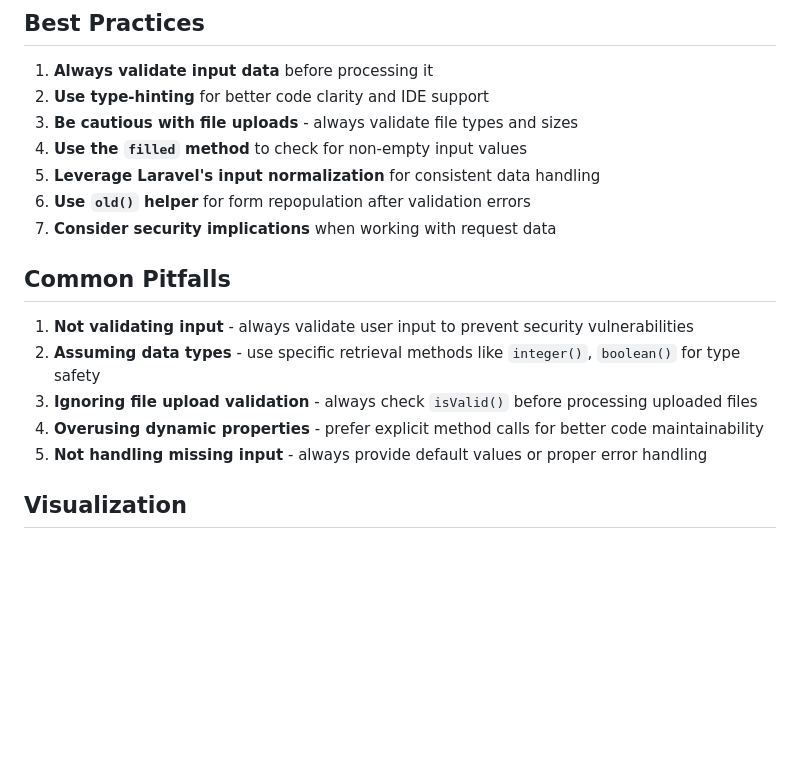
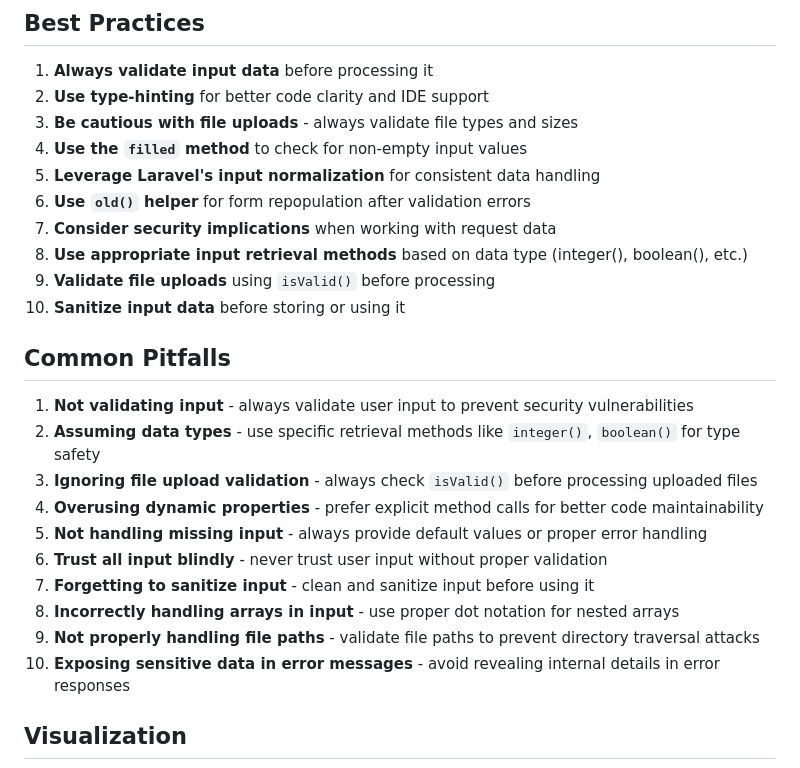
Before and after one commit to abhayraj-ops/Laravel-Docs, a Markdown page: laravel-8.x/12-request.md, the part around one of its changes. GitHub-like rendering; blank space fills up the shorter version.

Commit message:
Update request documentation with expanded content and proper formatting

```diff
--- a/laravel-8.x/12-request.md
+++ b/laravel-8.x/12-request.md
@@ -495,6 +495,9 @@ $path = $request->photo->storeAs('images', 'filename.jpg', 's3');
 5. **Leverage Laravel's input normalization** for consistent data handling
 6. **Use `old()` helper** for form repopulation after validation errors
 7. **Consider security implications** when working with request data
+8. **Use appropriate input retrieval methods** based on data type (integer(), boolean(), etc.)
+9. **Validate file uploads** using `isValid()` before processing
+10. **Sanitize input data** before storing or using it
 
 ## Common Pitfalls
 
@@ -503,6 +506,11 @@ $path = $request->photo->storeAs('images', 'filename.jpg', 's3');
 3. **Ignoring file upload validation** - always check `isValid()` before processing uploaded files
 4. **Overusing dynamic properties** - prefer explicit method calls for better code maintainability
 5. **Not handling missing input** - always provide default values or proper error handling
+6. **Trust all input blindly** - never trust user input without proper validation
+7. **Forgetting to sanitize input** - clean and sanitize input before using it
+8. **Incorrectly handling arrays in input** - use proper dot notation for nested arrays
+9. **Not properly handling file paths** - validate file paths to prevent directory traversal attacks
+10. **Exposing sensitive data in error messages** - avoid revealing internal details in error responses
 
 ## Visualization
 
```
Also changed, not shown: other parts of laravel-8.x/12-request.md (+1 -1 lines).
